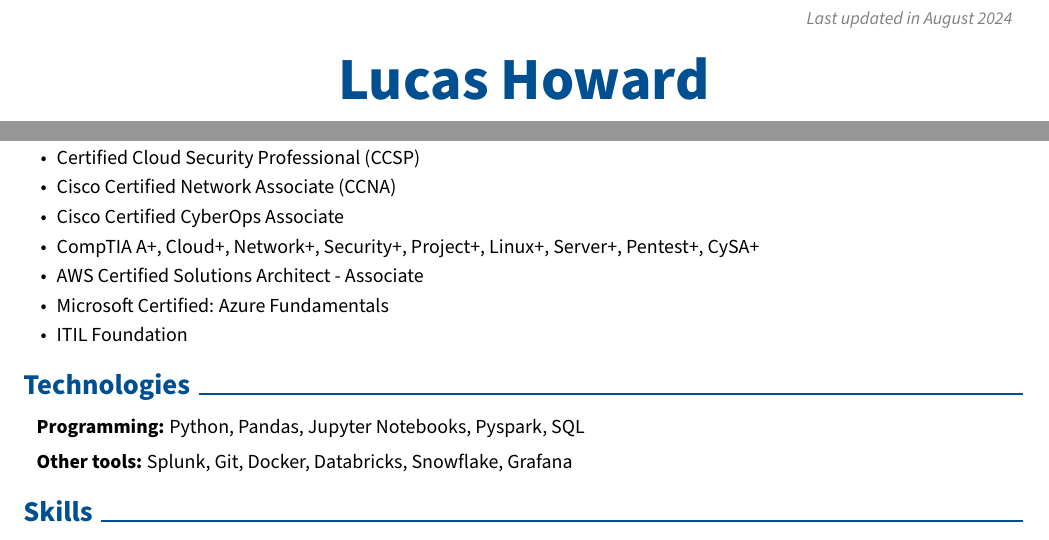
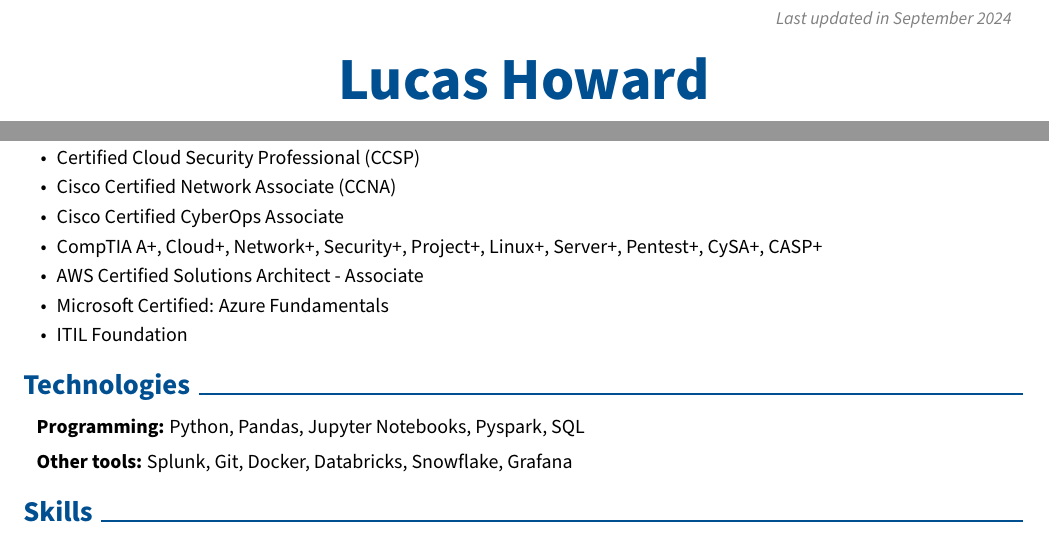
Before and after one commit to lhwrd/resume, a LaTeX CV (Lucas_Howard_CV.tex): two parts of pages 1 and 2 of 2, joined at a grey line, cut so that both start at the same text. Compiled offline with pdfLaTeX.

Commit message:
render the latest CV

```diff
--- a/Lucas_Howard_CV.tex
+++ b/Lucas_Howard_CV.tex
@@ -158,7 +158,7 @@
         \LenToUnit{\paperwidth-2 cm-0.2 cm+0.05cm},
         \LenToUnit{\paperheight-1.0 cm}
     ){\vtop{{\null}\makebox[0pt][c]{
-        \small\color{gray}\textit{Last updated in August 2024}\hspace{\widthof{Last updated in August 2024}}
+        \small\color{gray}\textit{Last updated in September 2024}\hspace{\widthof{Last updated in September 2024}}
     }}}%
   }%
 }%
@@ -344,7 +344,7 @@
 
         \item Cisco Certified CyberOps Associate
 
-        \item CompTIA A+, Cloud+, Network+, Security+, Project+, Linux+, Server+, Pentest+, CySA+
+        \item CompTIA A+, Cloud+, Network+, Security+, Project+, Linux+, Server+, Pentest+, CySA+, CASP+
 
         \item AWS Certified Solutions Architect - Associate
 
```
Also changed, not shown: Lucas_Howard_CV.pdf, README.md.
